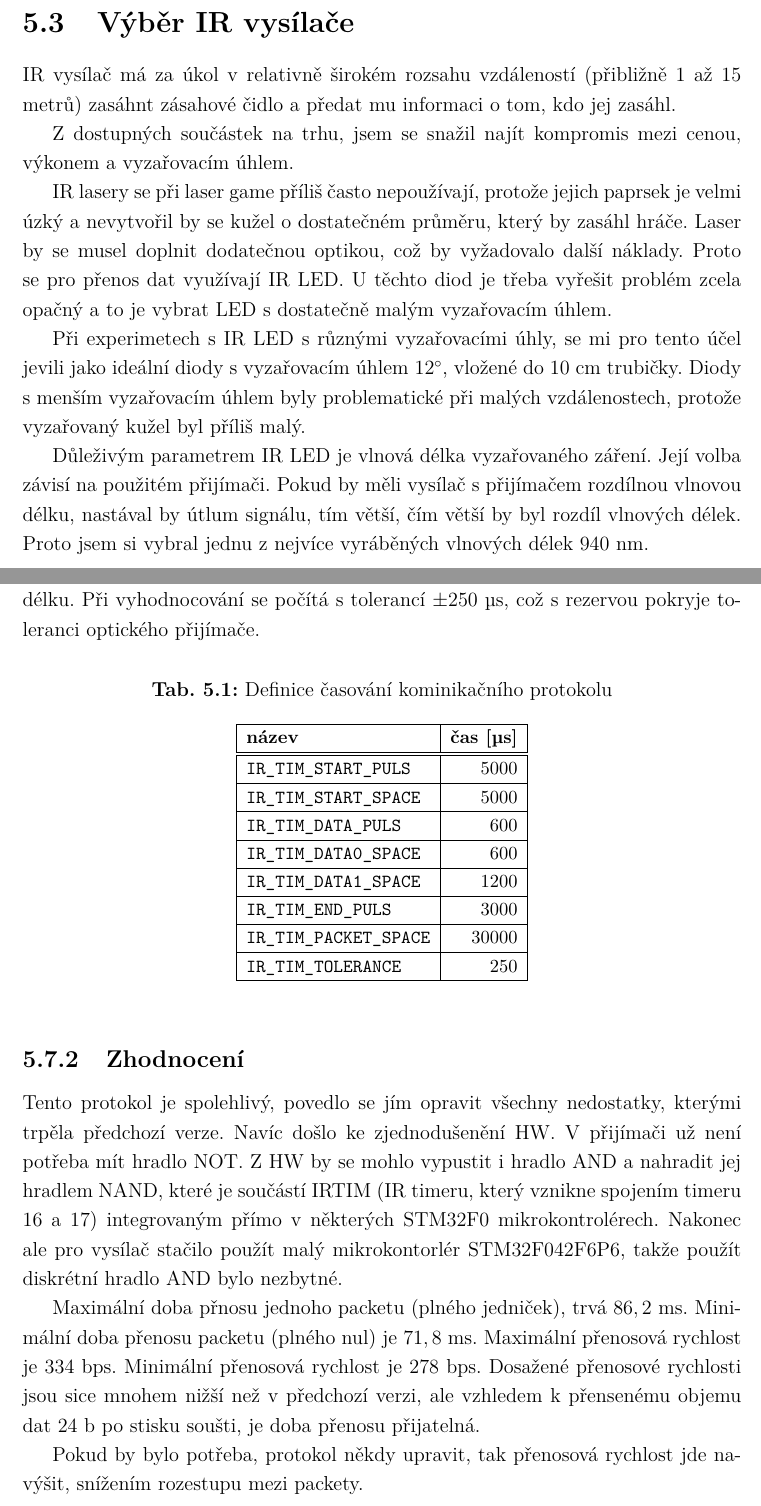
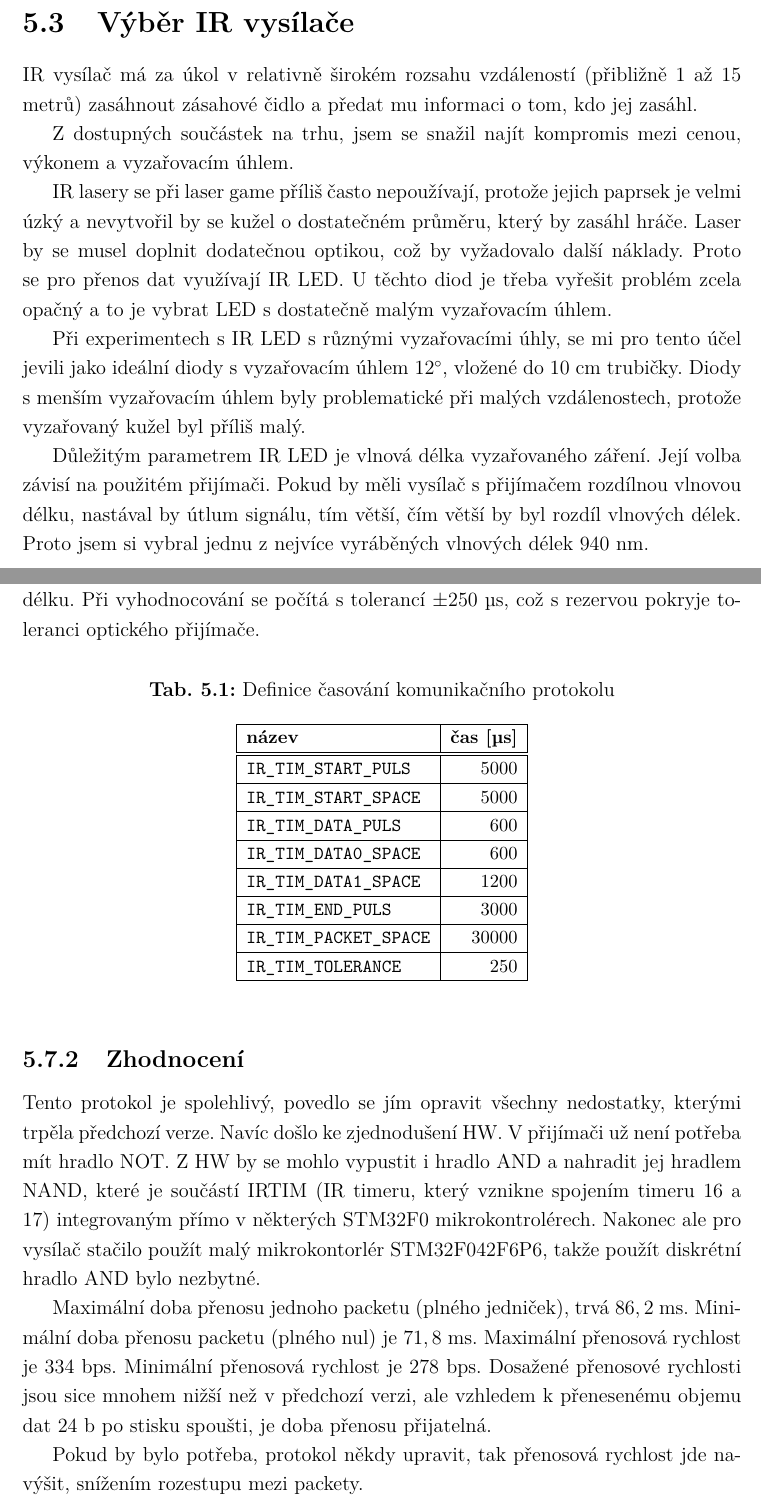
Before and after one commit to wykys/vut-bachelor-thesis, a LaTeX thesis (book.tex, which reads book/text/solution/navrh-ir.tex): two parts of pages 29 and 33 of 64, joined at a grey line, cut so that both start at the same text. Compiled offline with pdfLaTeX.

Commit message:
oprava hrubek v návrh ir

```diff
--- a/book/text/solution/navrh-ir.tex
+++ b/book/text/solution/navrh-ir.tex
@@ -17,14 +17,14 @@ Rozhodl jsem se použít osm bitů pro adresu a šestnáct bitů pro kontrolním
 \end{figure}
 
 \section{Výběr IR vysílače}
-IR vysílač má za úkol v relativně širokém rozsahu vzdáleností (přibližně 1 až 15 metrů) zasáhnt zásahové čidlo a předat mu informaci o tom, kdo jej zasáhl.
+IR vysílač má za úkol v relativně širokém rozsahu vzdáleností (přibližně 1 až 15 metrů) zasáhnout zásahové čidlo a předat mu informaci o tom, kdo jej zasáhl.
 
 Z dostupných součástek na trhu, jsem se snažil najít kompromis mezi cenou, výkonem a vyzařovacím úhlem.
 
 IR lasery se při laser game příliš často nepoužívají, protože jejich paprsek je velmi úzký a nevytvořil by se kužel o dostatečném průměru, který by zasáhl hráče. Laser by se musel doplnit dodatečnou optikou, což by vyžadovalo další náklady. Proto se pro přenos dat využívají IR LED. U těchto diod je třeba vyřešit problém zcela opačný a to je vybrat LED s dostatečně malým vyzařovacím úhlem.
 
-Při experimetech s IR LED s různými vyzařovacími úhly, se mi pro tento účel jevili jako ideální diody s vyzařovacím úhlem $12^\circ$, vložené do $10$~\jedn{cm} trubičky. Diody s menším vyzařovacím úhlem byly problematické při malých vzdálenostech, protože vyzařovaný kužel byl příliš malý.
+Při experimentech s IR LED s různými vyzařovacími úhly, se mi pro tento účel jevili jako ideální diody s vyzařovacím úhlem $12^\circ$, vložené do $10$~\jedn{cm} trubičky. Diody s menším vyzařovacím úhlem byly problematické při malých vzdálenostech, protože vyzařovaný kužel byl příliš malý.
 
-Důleživým parametrem IR LED je vlnová délka vyzařovaného záření. Její volba závisí na použitém přijímači. Pokud by měli vysílač s přijímačem rozdílnou vlnovou délku, nastával by útlum signálu, tím větší, čím větší by byl rozdíl vlnových délek. Proto jsem si vybral jednu z nejvíce vyráběných vlnových délek $940~\jedn{nm}$.
+Důležitým parametrem IR LED je vlnová délka vyzařovaného záření. Její volba závisí na použitém přijímači. Pokud by měli vysílač s přijímačem rozdílnou vlnovou délku, nastával by útlum signálu, tím větší, čím větší by byl rozdíl vlnových délek. Proto jsem si vybral jednu z nejvíce vyráběných vlnových délek $940~\jedn{nm}$.
 
 \section{Výběr IR přijímače}
@@ -85,7 +85,7 @@ Systém už není založen na modulování UARTu na PWM signál. Byl inspirován
 Komunikace začíná odesláním startovacího impulzu, poté následuje startovací mezera. Po této sekvenci následuje 24 period začínajících vždy datovým pulsem, který má pevnou délku, následovaným mezerou, která definuje zda-li se přenáší jednička, nebo nula. Po dokončení posílání datových bitů následuje ukončovací pulz. Jednotlivé packety jsou od sebe navíc odděleny mezerou, která má definovanou minimální délku. Při vyhodnocování se počítá s tolerancí $\pm250~\jedn{\mikro s}$, což s rezervou pokryje toleranci optického přijímače.
 
 \begin{table}[H]
-  \caption{Definice časování kominikačního protokolu}
+  \caption{Definice časování komunikačního protokolu}
   \begin{center}
   	\small
 	  \begin{tabular}{|l|r|}
@@ -106,9 +106,9 @@ Komunikace začíná odesláním startovacího impulzu, poté následuje startov
 
 
 \subsection{Zhodnocení}
-Tento protokol je spolehlivý, povedlo se jím opravit všechny nedostatky, kterými trpěla předchozí verze. Navíc došlo ke zjednodušenění HW. V přijímači už není potřeba mít hradlo NOT. Z HW by se mohlo vypustit i hradlo AND a nahradit jej hradlem NAND, které je součástí IRTIM (IR timeru, který vznikne spojením timeru 16 a 17) integrovaným přímo v některých STM32F0 mikrokontrolérech. Nakonec ale pro vysílač stačilo použít malý mikrokontorlér STM32F042F6P6, takže použít diskrétní hradlo AND bylo nezbytné.
+Tento protokol je spolehlivý, povedlo se jím opravit všechny nedostatky, kterými trpěla předchozí verze. Navíc došlo ke zjednodušení HW. V přijímači už není potřeba mít hradlo NOT. Z HW by se mohlo vypustit i hradlo AND a nahradit jej hradlem NAND, které je součástí IRTIM (IR timeru, který vznikne spojením timeru 16 a 17) integrovaným přímo v některých STM32F0 mikrokontrolérech. Nakonec ale pro vysílač stačilo použít malý mikrokontorlér STM32F042F6P6, takže použít diskrétní hradlo AND bylo nezbytné.
 
-Maximální doba přnosu jednoho packetu (plného jedniček), trvá $86,2~\jedn{ms}$. Minimální doba přenosu packetu (plného nul) je $71,8~\jedn{ms}$. Maximální přenosová rychlost je $334~\jedn{bps}$. Minimální přenosová rychlost je $278~\jedn{bps}$. Dosažené přenosové rychlosti jsou sice mnohem nižší než v předchozí verzi, ale vzhledem k přensenému objemu dat $24~\jedn{b}$ po stisku soušti, je doba přenosu přijatelná.
+Maximální doba přenosu jednoho packetu (plného jedniček), trvá $86,2~\jedn{ms}$. Minimální doba přenosu packetu (plného nul) je $71,8~\jedn{ms}$. Maximální přenosová rychlost je $334~\jedn{bps}$. Minimální přenosová rychlost je $278~\jedn{bps}$. Dosažené přenosové rychlosti jsou sice mnohem nižší než v předchozí verzi, ale vzhledem k přenesenému objemu dat $24~\jedn{b}$ po stisku spoušti, je doba přenosu přijatelná.
 
 Pokud by bylo potřeba, protokol někdy upravit, tak přenosová rychlost jde navýšit, snížením rozestupu mezi packety.
 
```
Also changed, not shown: book/text/solution/navrh-ir.tex (18 more changed lines).
